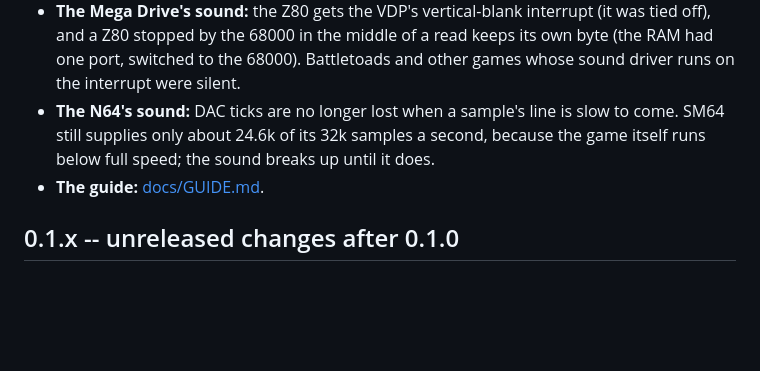
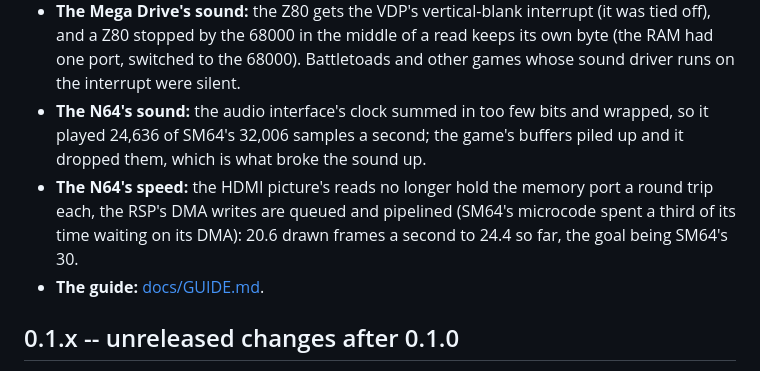
Before and after one commit to Vygis1/sister, a Markdown page: CHANGELOG.md, the part around the change. Rendered like a GitHub page; blank space fills up the shorter version.

```diff
--- a/CHANGELOG.md
+++ b/CHANGELOG.md
@@ -35,9 +35,13 @@ from the card, the console switched by writing its image into the flash.
   was tied off), and a Z80 stopped by the 68000 in the middle of a read keeps its
   own byte (the RAM had one port, switched to the 68000). Battletoads and other
   games whose sound driver runs on the interrupt were silent.
-- **The N64's sound:** DAC ticks are no longer lost when a sample's line is slow to
-  come. SM64 still supplies only about 24.6k of its 32k samples a second, because
-  the game itself runs below full speed; the sound breaks up until it does.
+- **The N64's sound:** the audio interface's clock summed in too few bits and
+  wrapped, so it played 24,636 of SM64's 32,006 samples a second; the game's
+  buffers piled up and it dropped them, which is what broke the sound up.
+- **The N64's speed:** the HDMI picture's reads no longer hold the memory port a
+  round trip each, the RSP's DMA writes are queued and pipelined (SM64's microcode
+  spent a third of its time waiting on its DMA): 20.6 drawn frames a second to
+  24.4 so far, the goal being SM64's 30.
 - **The guide:** [docs/GUIDE.md](docs/GUIDE.md).
 
 ## 0.1.x -- unreleased changes after 0.1.0
```
Also changed, not shown: README.md (+2 -2 lines).
